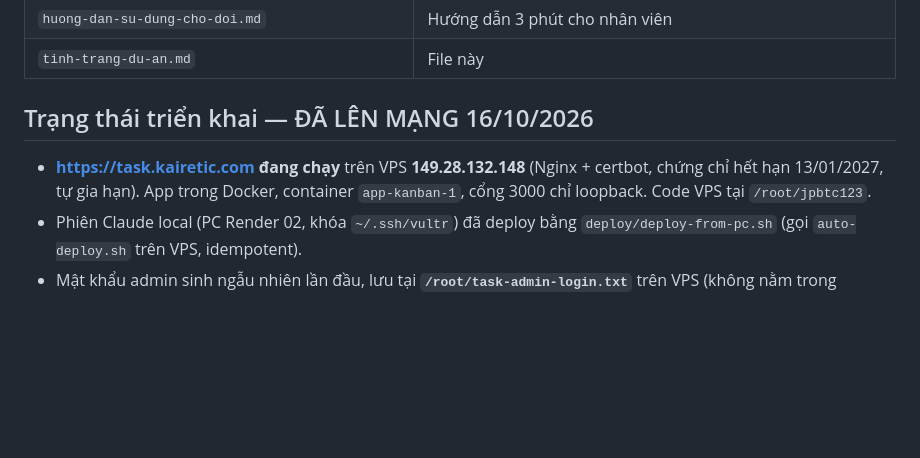
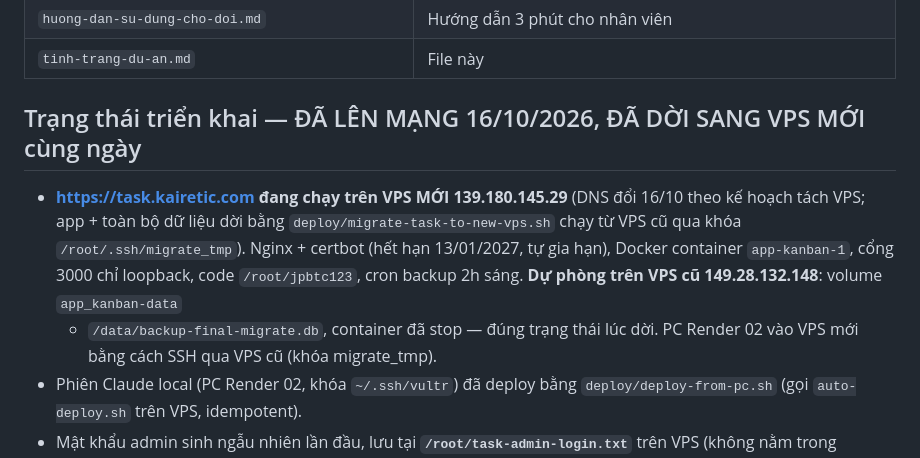
Before and after one commit to johnphammanutd-design/jpbtc123, a Markdown page: docs/tinh-trang-du-an.md, the part around the change. Rendered like a GitHub page; blank space fills up the shorter version.

Commit message:
Cập nhật tình trạng: đã dời task.kairetic.com sang VPS mới 139.180.145.29
Co-Authored-By: Claude Fable 5 <noreply@anthropic.com>

```diff
--- a/docs/tinh-trang-du-an.md
+++ b/docs/tinh-trang-du-an.md
@@ -47,11 +47,15 @@ nhánh làm việc: **`claude/trello-like-task-system-xuc1bz`**.
 | `huong-dan-su-dung-cho-doi.md` | Hướng dẫn 3 phút cho nhân viên |
 | `tinh-trang-du-an.md` | File này |
 
-## Trạng thái triển khai — ĐÃ LÊN MẠNG 16/10/2026
+## Trạng thái triển khai — ĐÃ LÊN MẠNG 16/10/2026, ĐÃ DỜI SANG VPS MỚI cùng ngày
 
-- **https://task.kairetic.com đang chạy** trên VPS **149.28.132.148** (Nginx +
-  certbot, chứng chỉ hết hạn 13/01/2027, tự gia hạn). App trong Docker,
-  container `app-kanban-1`, cổng 3000 chỉ loopback. Code VPS tại `/root/jpbtc123`.
+- **https://task.kairetic.com đang chạy trên VPS MỚI 139.180.145.29** (DNS đổi 16/10
+  theo kế hoạch tách VPS; app + toàn bộ dữ liệu dời bằng `deploy/migrate-task-to-new-vps.sh`
+  chạy từ VPS cũ qua khóa `/root/.ssh/migrate_tmp`). Nginx + certbot (hết hạn 13/01/2027,
+  tự gia hạn), Docker container `app-kanban-1`, cổng 3000 chỉ loopback, code `/root/jpbtc123`,
+  cron backup 2h sáng. **Dự phòng trên VPS cũ 149.28.132.148**: volume `app_kanban-data`
+  + `/data/backup-final-migrate.db`, container đã stop — đúng trạng thái lúc dời.
+  PC Render 02 vào VPS mới bằng cách SSH qua VPS cũ (khóa migrate_tmp).
 - Phiên Claude local (PC Render 02, khóa `~/.ssh/vultr`) đã deploy bằng
   `deploy/deploy-from-pc.sh` (gọi `auto-deploy.sh` trên VPS, idempotent).
 - Mật khẩu admin sinh ngẫu nhiên lần đầu, lưu tại **`/root/task-admin-login.txt`**
```
